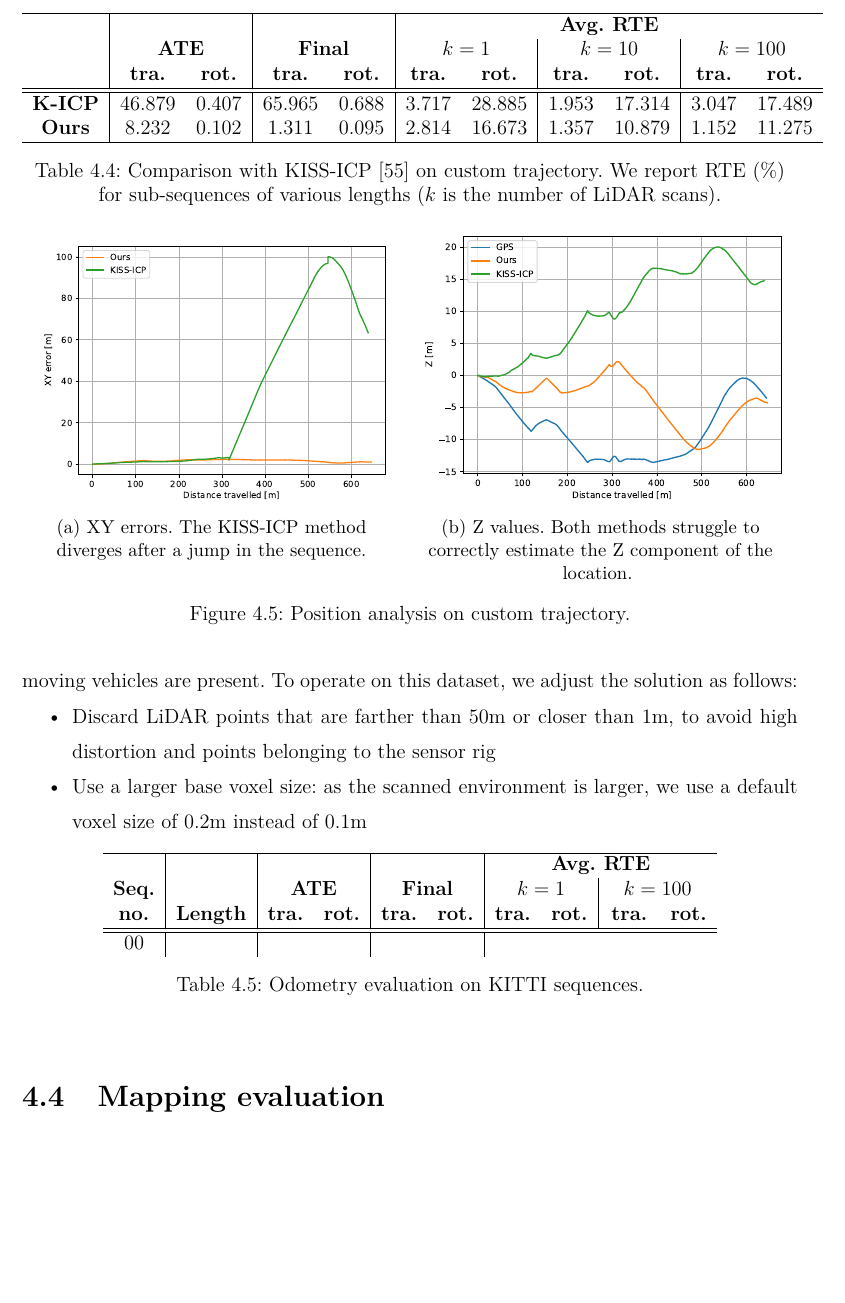
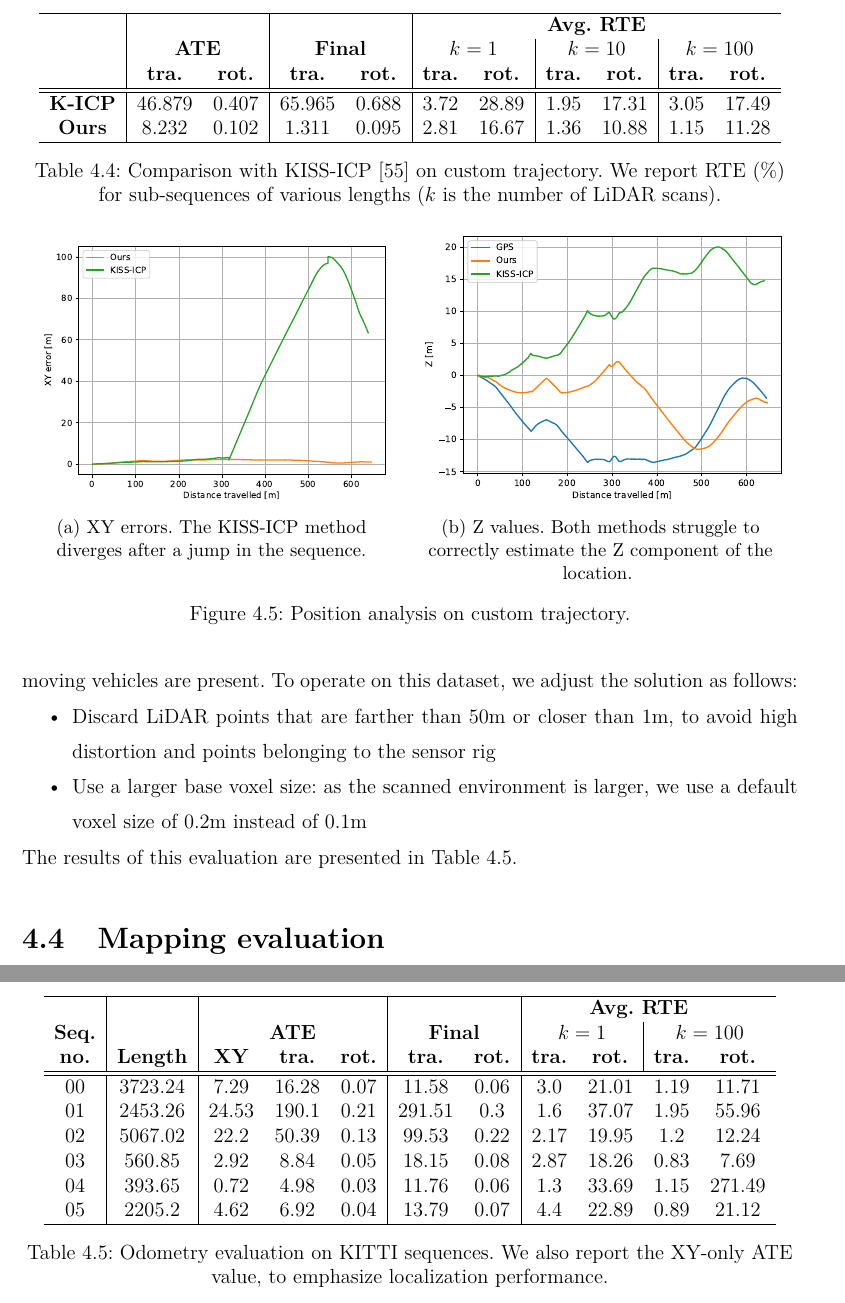
Before and after one commit to liviuflo/master-thesis, a LaTeX thesis (main.tex, which reads chapters/04_results.tex): part of page 45 of 59 before the commit and two parts of pages 45 and 46 of 60 after it, the two joined at a grey line, cut so that both start at the same text, the shorter picture padded with empty space. Compiled offline with pdfLaTeX.

Commit message:
kitti results

```diff
--- a/chapters/04_results.tex
+++ b/chapters/04_results.tex
@@ -227,8 +227,8 @@ The first odometry evaluation we perform is on the trajectory recorded with the
                        & \textbf{tra.}                      & \textbf{rot.}                       & \textbf{tra.}              & \textbf{rot.}               & \textbf{tra.}                         & \textbf{rot.} & \textbf{tra.} & \textbf{rot.} & \textbf{tra.} & \textbf{rot.} \\
         \hline
         \hline
-        \textbf{K-ICP} & 46.879                             & 0.407                               & 65.965                     & 0.688                       & 3.717                                 & 28.885        & 1.953         & 17.314        & 3.047         & 17.489        \\
-        \textbf{Ours}  & 8.232                              & 0.102                               & 1.311                      & 0.095                       & 2.814                                 & 16.673        & 1.357         & 10.879        & 1.152         & 11.275        \\
+        \textbf{K-ICP} & 46.879                             & 0.407                               & 65.965                     & 0.688                       & 3.72                                  & 28.89         & 1.95          & 17.31         & 3.05          & 17.49         \\
+        \textbf{Ours}  & 8.232                              & 0.102                               & 1.311                      & 0.095                       & 2.81                                  & 16.67         & 1.36          & 10.88         & 1.15          & 11.28         \\
         \hline
     \end{tabular}
     \caption{Comparison with KISS-ICP \cite{vizzo2023ral} on custom trajectory. We report RTE~(\%) for sub-sequences of various lengths ($k$ is the number of LiDAR scans). }
@@ -253,19 +253,25 @@ We also evaluate on the sequences of the KITTI dataset \cite{geiger2013vision} w
 
     \item Use a larger base voxel size: as the scanned environment is larger, we use a default voxel size of 0.2m instead of 0.1m
 \end{compactitem}
+The results of this evaluation are presented in Table~\ref{tab:odom-kitti}.
 
 \begin{table}[h]
     \centering
-    \begin{tabular}{c|c|cc|cc|cccc}
+    \begin{tabular}{c|c|ccc|cc|cccc}
         \hline
-                      &                 &                                   &                                     &                            &                             & \textbf{}     & \multicolumn{2}{c}{\textbf{Avg. RTE}} &                               \\
-        \textbf{Seq.} & \textbf{}       & \multicolumn{2}{c|}{\textbf{ATE}} & \multicolumn{2}{c|}{\textbf{Final}} & \multicolumn{2}{c|}{$k=1$} & \multicolumn{2}{c}{$k=100$}                                                                                         \\
-        \textbf{no.}  & \textbf{Length} & \textbf{tra.}                     & \textbf{rot.}                       & \textbf{tra.}              & \textbf{rot.}               & \textbf{tra.} & \multicolumn{1}{c|}{\textbf{rot.}}    & \textbf{tra.} & \textbf{rot.} \\ \hline \hline
-        00            &                 &                                   &                                     &                            &                             &               &                                       &               &               \\
+                      &                 &                                   &                                     &                            &                             &               & \textbf{}     & \multicolumn{2}{c}{\textbf{Avg. RTE}} &                               \\
+        \textbf{Seq.} & \textbf{}       & \multicolumn{3}{c|}{\textbf{ATE}} & \multicolumn{2}{c|}{\textbf{Final}} & \multicolumn{2}{c|}{$k=1$} & \multicolumn{2}{c}{$k=100$}                                                                                                         \\
+        \textbf{no.}  & \textbf{Length} & \textbf{XY}                       & \textbf{tra.}                       & \textbf{rot.}              & \textbf{tra.}               & \textbf{rot.} & \textbf{tra.} & \multicolumn{1}{c|}{\textbf{rot.}}    & \textbf{tra.} & \textbf{rot.} \\ \hline \hline
+        00            & 3723.24         & 7.29                              & 16.28                               & 0.07                       & 11.58                       & 0.06          & 3.0           & 21.01                                 & 1.19          & 11.71         \\
+        01            & 2453.26         & 24.53                             & 190.1                               & 0.21                       & 291.51                      & 0.3           & 1.6           & 37.07                                 & 1.95          & 55.96         \\
+        02            & 5067.02         & 22.2                              & 50.39                               & 0.13                       & 99.53                       & 0.22          & 2.17          & 19.95                                 & 1.2           & 12.24         \\
+        03            & 560.85          & 2.92                              & 8.84                                & 0.05                       & 18.15                       & 0.08          & 2.87          & 18.26                                 & 0.83          & 7.69          \\
+        04            & 393.65          & 0.72                              & 4.98                                & 0.03                       & 11.76                       & 0.06          & 1.3           & 33.69                                 & 1.15          & 271.49        \\
+        05            & 2205.2          & 4.62                              & 6.92                                & 0.04                       & 13.79                       & 0.07          & 4.4           & 22.89                                 & 0.89          & 21.12         \\ \hline
     \end{tabular}
-    \caption{Odometry evaluation on KITTI sequences.}
+    \caption{Odometry evaluation on KITTI sequences. We also report the XY-only ATE value, to emphasize localization performance.}
+    \label{tab:odom-kitti}
 \end{table}
-
 
 % raw odometry on our data
 % raw odometry on KITTI
```
Also changed, not shown: main.pdf.
